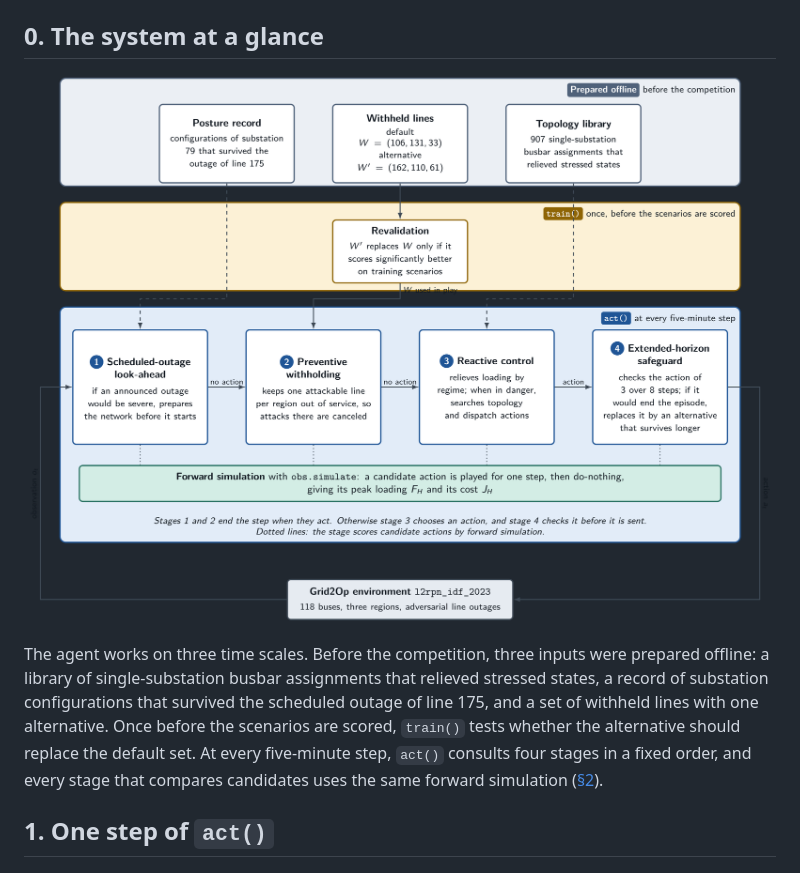
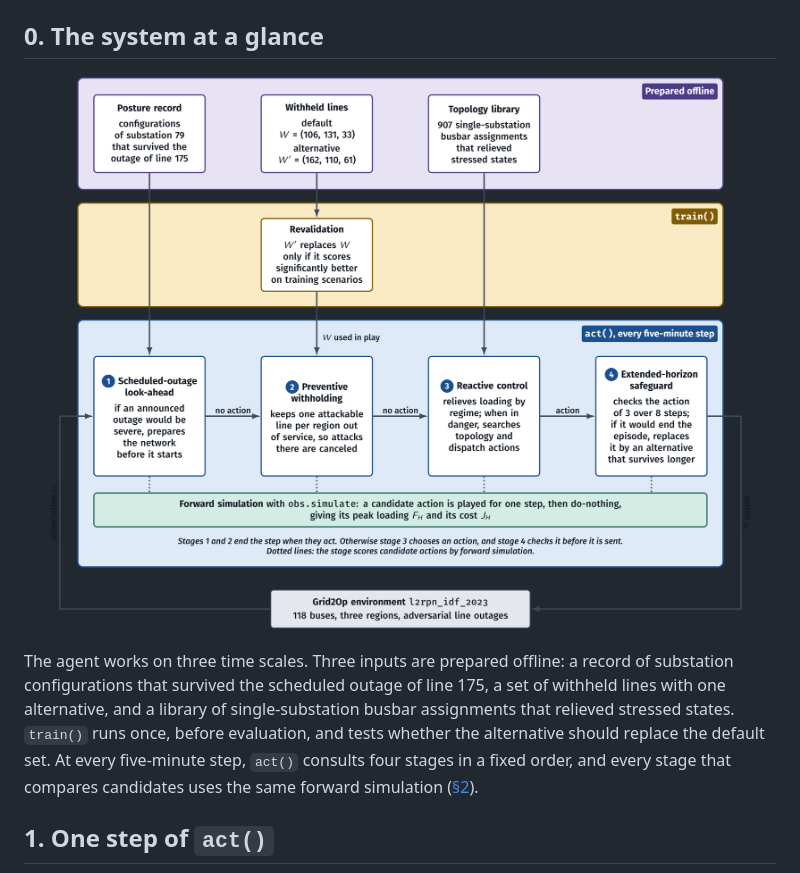
Before and after one commit to DavidKrame/RAD_agent__AI4RealNet_competition, a Markdown page: docs/how_the_agent_works.md, the part around the change. Rendered like a GitHub page; pictures changed too: docs/figures/architecture_light.png.

Commit message:
Nicer overview figure

```diff
--- a/docs/how_the_agent_works.md
+++ b/docs/how_the_agent_works.md
@@ -37,12 +37,12 @@ processing. The TikZ sources of all figures are in [`figures/src`](figures/src)
 </picture>
 </p>
 
-The agent works on three time scales. Before the competition, three inputs were prepared offline: a
-library of single-substation busbar assignments that relieved stressed states, a record of substation
-configurations that survived the scheduled outage of line 175, and a set of withheld lines with one
-alternative. Once before the scenarios are scored, `train()` tests whether the alternative should
-replace the default set. At every five-minute step, `act()` consults four stages in a fixed order, and
-every stage that compares candidates uses the same forward simulation ([§2](#2-how-every-candidate-is-scored)).
+The agent works on three time scales. Three inputs are prepared offline: a record of substation
+configurations that survived the scheduled outage of line 175, a set of withheld lines with one
+alternative, and a library of single-substation busbar assignments that relieved stressed states.
+`train()` runs once, before evaluation, and tests whether the alternative should replace the default
+set. At every five-minute step, `act()` consults four stages in a fixed order, and every stage that
+compares candidates uses the same forward simulation ([§2](#2-how-every-candidate-is-scored)).
 
 ## 1. One step of `act()`
 
```
Also changed, not shown: README.md (+1 -1 lines), docs/figures/architecture_dark.png, 1 other file.
